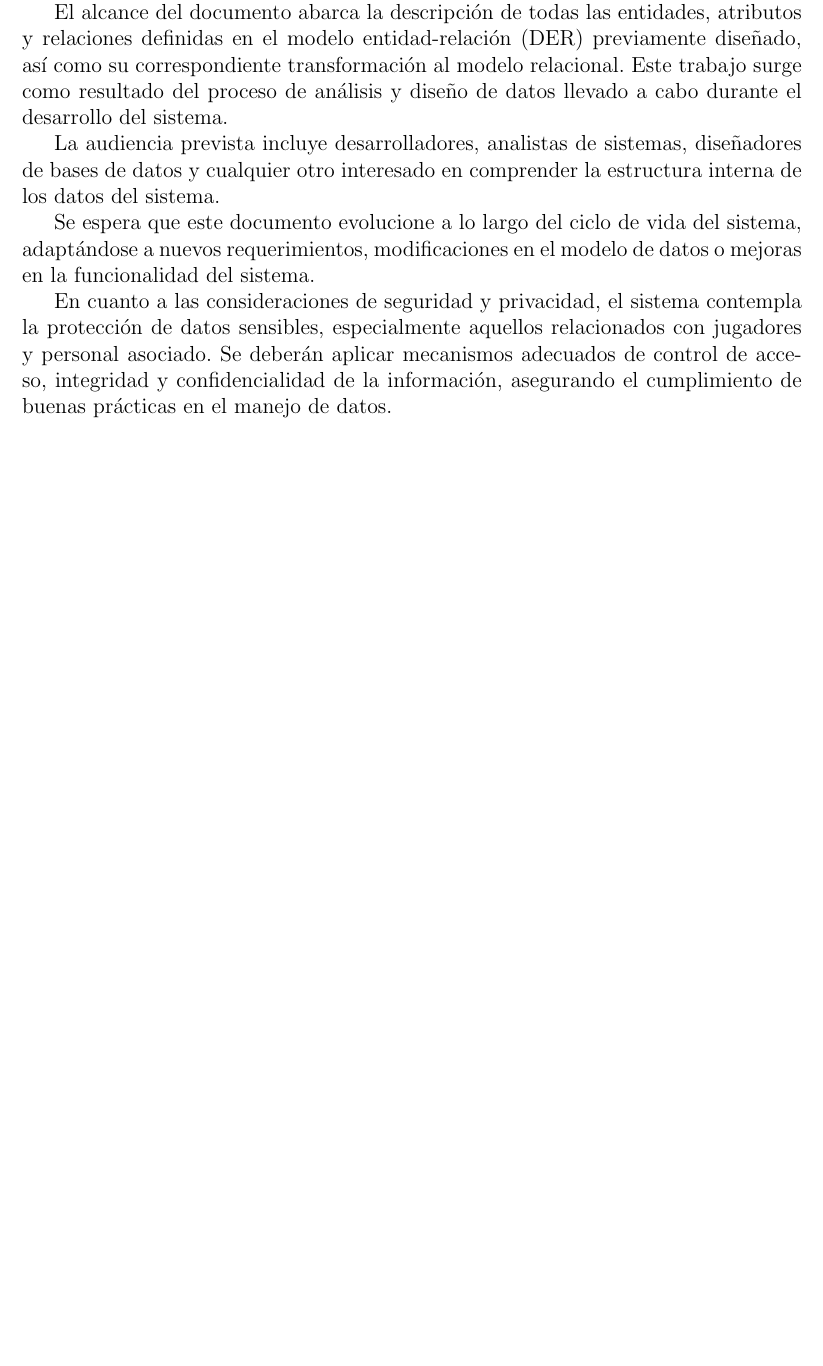
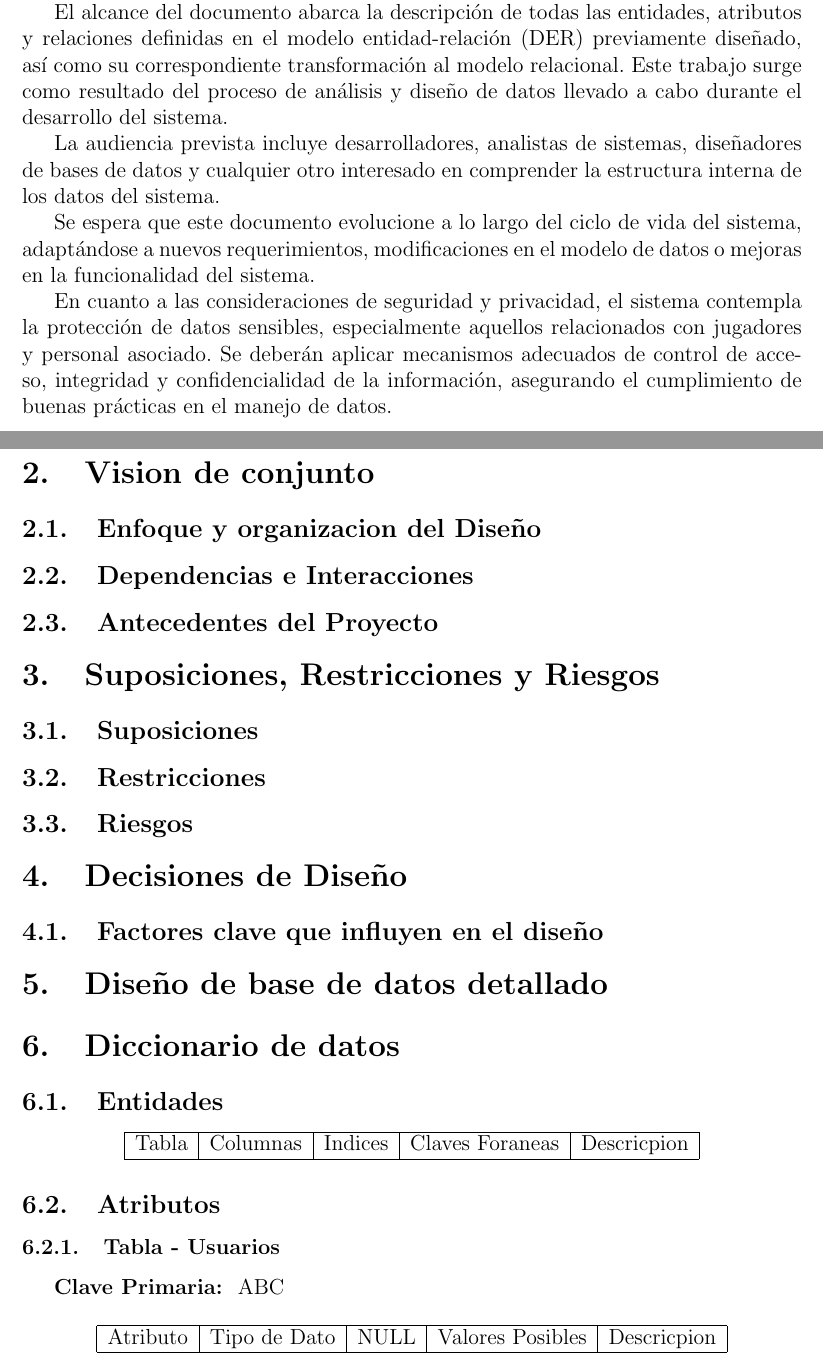
Before and after one commit to marcosbattigane/documentacion_app_estadistica, a LaTeX document (DER/inicioDDD.tex): part of page 2 of 2 before the commit and two parts of pages 2 and 3 of 4 after it, the two joined at a grey line, cut so that both start at the same text, the shorter picture padded with empty space. Compiled offline with pdfLaTeX.

Commit message:
Correccion de inicioDDD

```diff
--- a/DER/inicioDDD.tex
+++ b/DER/inicioDDD.tex
@@ -20,4 +20,16 @@
 	\section{Introduccion}
 	\input{introduccionDDD}
 
+	\section{Vision de conjunto}
+	\input{visionConjunto}
+
+	\section{Suposiciones, Restricciones y Riesgos}
+	\input{supoRestriRies}
+
+	\section{Decisiones de Diseño}
+	\subsection{Factores clave que influyen en el diseño}
+
+	\section{Diseño de base de datos detallado}
+	\input{dbDetallado}
+
 \end{document}
```
Also changed, not shown: DER/inicioDDD.pdf.
